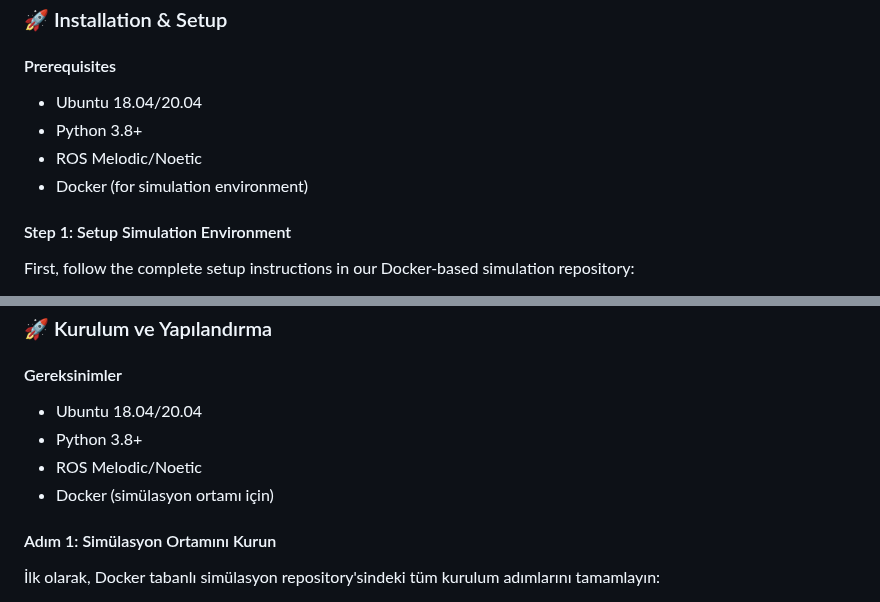
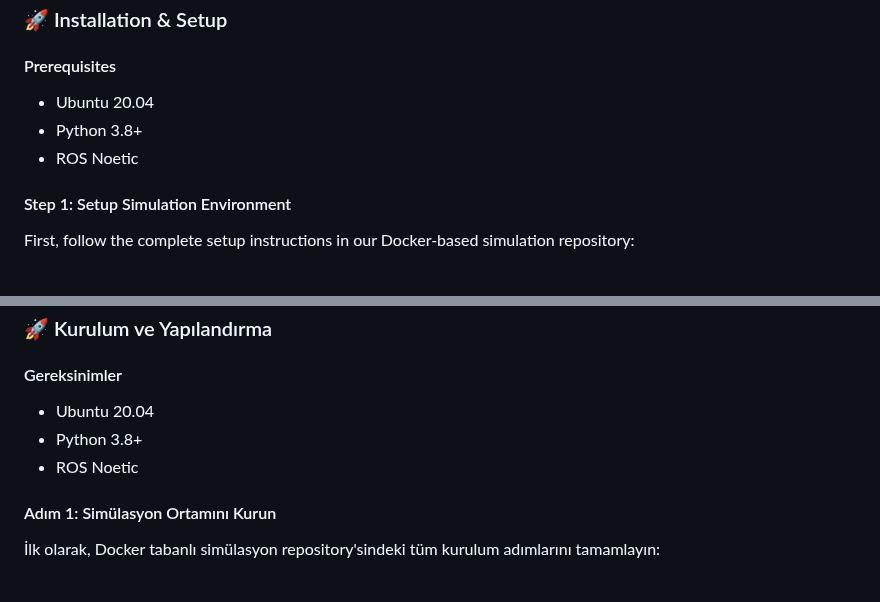
Before and after one commit to koesan/ORCUS, a Markdown page: README.md, 2 parts joined by grey strips. Drawn GitHub-style.

```diff
--- a/README.md
+++ b/README.md
@@ -60,10 +60,9 @@
 ### 🚀 Installation & Setup
 
 #### Prerequisites
-- Ubuntu 18.04/20.04
+- Ubuntu 20.04
 - Python 3.8+
-- ROS Melodic/Noetic
-- Docker (for simulation environment)
+- ROS Noetic
 
 #### Step 1: Setup Simulation Environment
 
@@ -289,10 +288,9 @@ This project is for **educational and research purposes only**. The developers a
 ### 🚀 Kurulum ve Yapılandırma
 
 #### Gereksinimler
-- Ubuntu 18.04/20.04
+- Ubuntu 20.04
 - Python 3.8+
-- ROS Melodic/Noetic
-- Docker (simülasyon ortamı için)
+- ROS Noetic
 
 #### Adım 1: Simülasyon Ortamını Kurun
 
```
